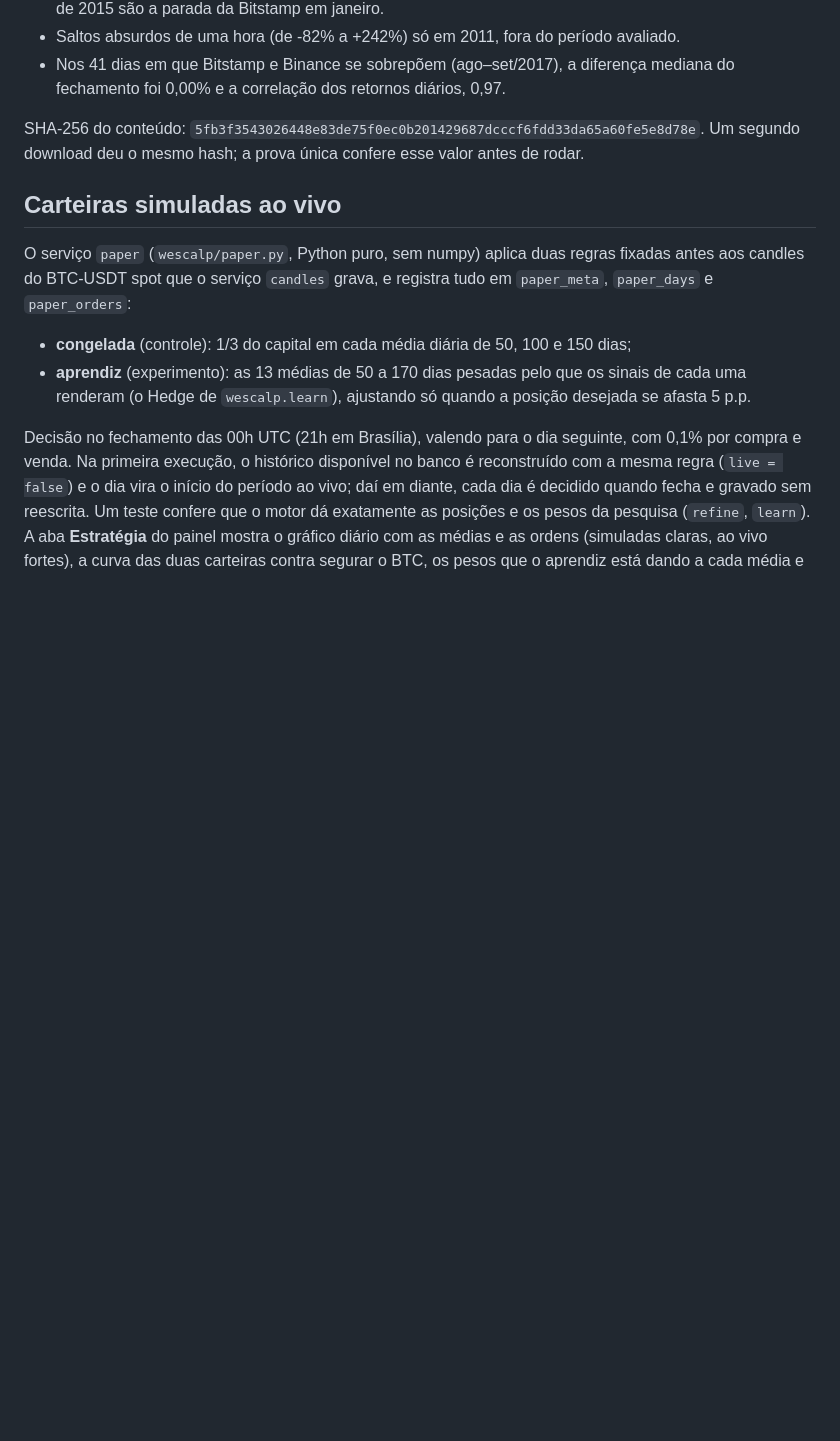
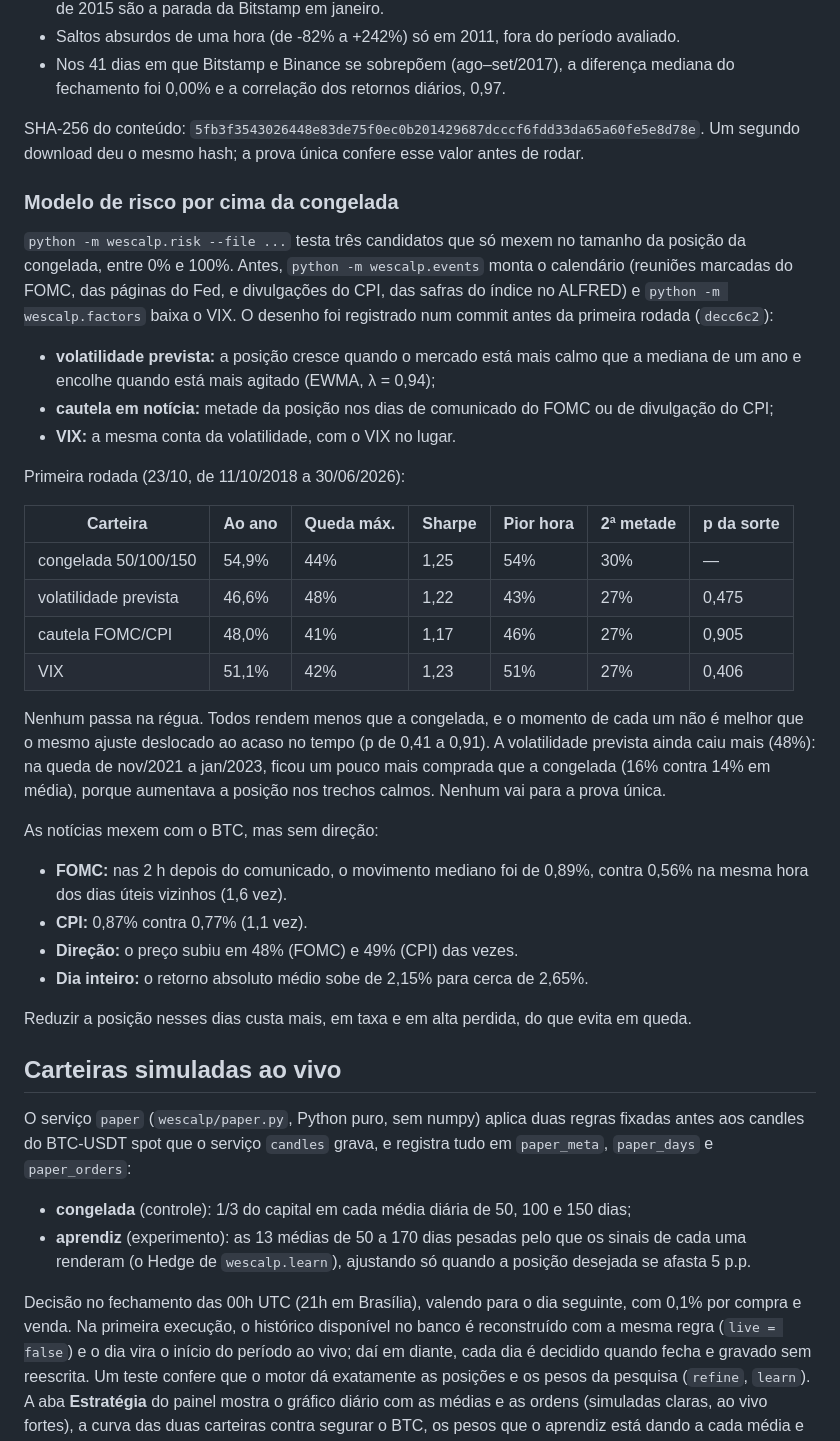
Before and after one commit to Voraxa/Wescalp, a Markdown page: README.md, the part around the change. Drawn GitHub-style; blank space fills up the shorter version.

Commit message:
README: resultado do modelo de risco
Os três candidatos fixados em decc6c2 (volatilidade prevista, cautela
em FOMC/CPI e VIX) rendem menos que a congelada e não passam no teste da
sorte; nenhum vai para a prova única. As notícias aumentam o movimento
do BTC, principalmente o FOMC, mas sem direção.

Co-Authored-By: Claude Opus 5.5 <noreply@anthropic.com>
Claude-Session: https://claude.ai/code/session_01SF8QWGmKzjgXNg5uJj7i6D

```diff
--- a/README.md
+++ b/README.md
@@ -298,6 +298,42 @@ Conferência dos dados, sem nenhuma estratégia (23/10):
 SHA-256 do conteúdo: `5fb3f3543026448e83de75f0ec0b201429687dcccf6fdd33da65a60fe5e8d78e`. Um segundo download deu o
 mesmo hash; a prova única confere esse valor antes de rodar.
 
+### Modelo de risco por cima da congelada
+
+`python -m wescalp.risk --file ...` testa três candidatos que só mexem no tamanho da posição da congelada, entre 0% e
+100%. Antes, `python -m wescalp.events` monta o calendário (reuniões marcadas do FOMC, das páginas do Fed, e
+divulgações do CPI, das safras do índice no ALFRED) e `python -m wescalp.factors` baixa o VIX. O desenho foi
+registrado num commit antes da primeira rodada (`decc6c2`):
+
+- **volatilidade prevista:** a posição cresce quando o mercado está mais calmo que a mediana de um ano e encolhe
+  quando está mais agitado (EWMA, λ = 0,94);
+- **cautela em notícia:** metade da posição nos dias de comunicado do FOMC ou de divulgação do CPI;
+- **VIX:** a mesma conta da volatilidade, com o VIX no lugar.
+
+Primeira rodada (23/10, de 11/10/2018 a 30/06/2026):
+
+| Carteira | Ao ano | Queda máx. | Sharpe | Pior hora | 2ª metade | p da sorte |
+| --- | --- | --- | --- | --- | --- | --- |
+| congelada 50/100/150 | 54,9% | 44% | 1,25 | 54% | 30% | — |
+| volatilidade prevista | 46,6% | 48% | 1,22 | 43% | 27% | 0,475 |
+| cautela FOMC/CPI | 48,0% | 41% | 1,17 | 46% | 27% | 0,905 |
+| VIX | 51,1% | 42% | 1,23 | 51% | 27% | 0,406 |
+
+Nenhum passa na régua. Todos rendem menos que a congelada, e o momento de cada um não é melhor que o mesmo ajuste
+deslocado ao acaso no tempo (p de 0,41 a 0,91). A volatilidade prevista ainda caiu mais (48%): na queda de nov/2021
+a jan/2023, ficou um pouco mais comprada que a congelada (16% contra 14% em média), porque aumentava a posição nos
+trechos calmos. Nenhum vai para a prova única.
+
+As notícias mexem com o BTC, mas sem direção:
+
+- **FOMC:** nas 2 h depois do comunicado, o movimento mediano foi de 0,89%, contra 0,56% na mesma hora dos dias
+  úteis vizinhos (1,6 vez).
+- **CPI:** 0,87% contra 0,77% (1,1 vez).
+- **Direção:** o preço subiu em 48% (FOMC) e 49% (CPI) das vezes.
+- **Dia inteiro:** o retorno absoluto médio sobe de 2,15% para cerca de 2,65%.
+
+Reduzir a posição nesses dias custa mais, em taxa e em alta perdida, do que evita em queda.
+
 ## Carteiras simuladas ao vivo
 
 O serviço `paper` (`wescalp/paper.py`, Python puro, sem numpy) aplica duas regras fixadas antes aos candles do
```
